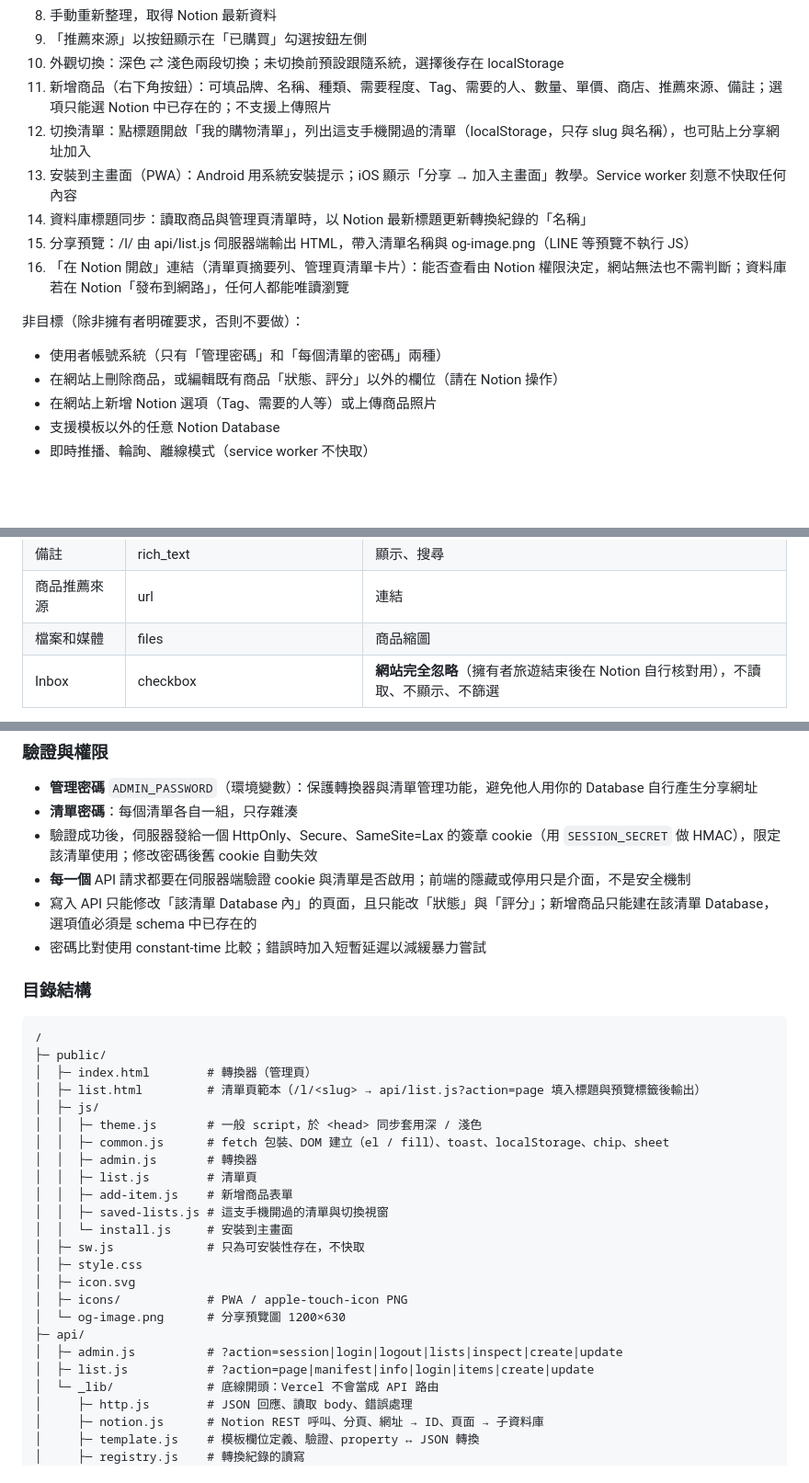
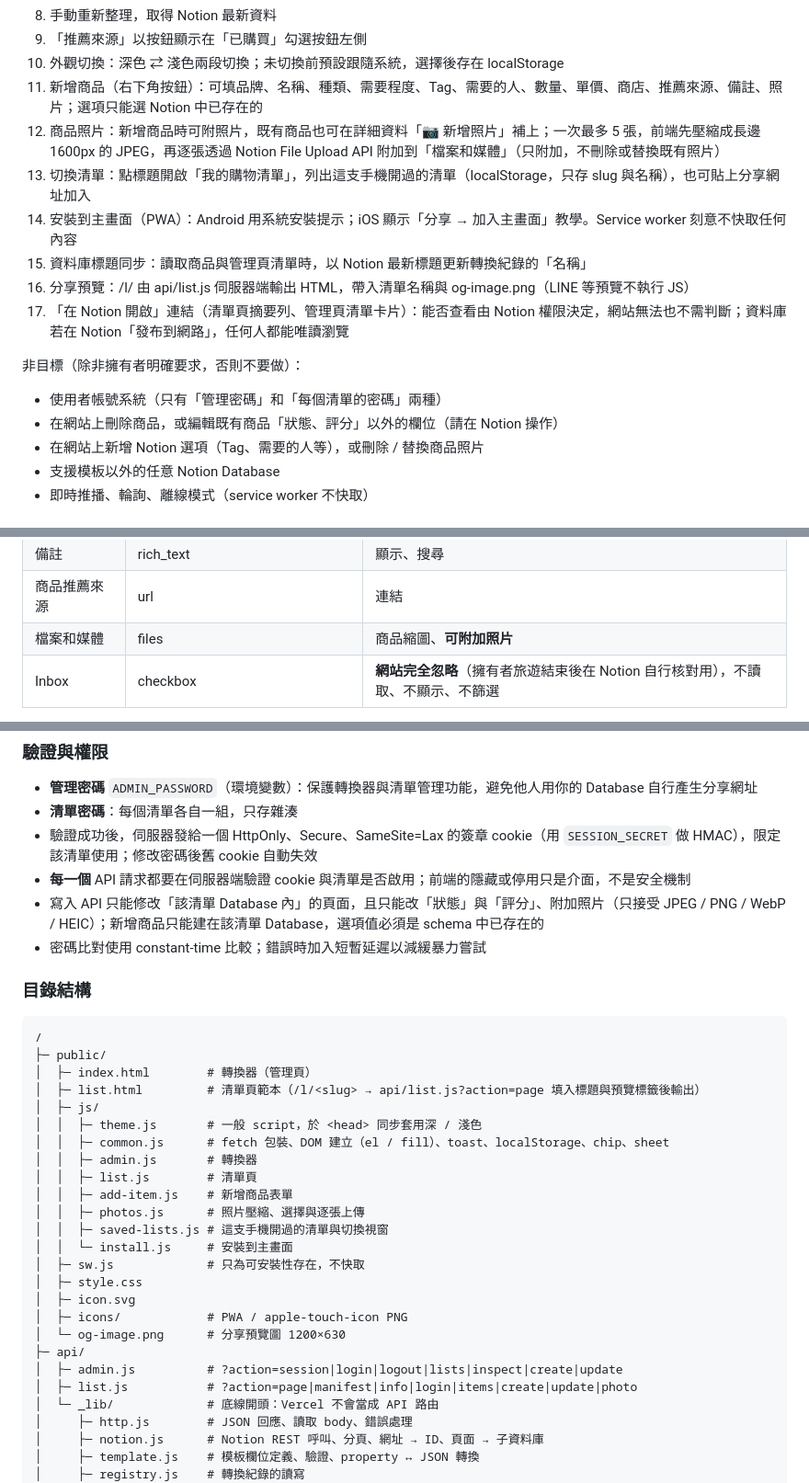
Before and after one commit to luyachien/ShoppingList, a Markdown page: CLAUDE.md, 3 parts joined by grey strips. Shown at 92% size. GitHub-like rendering; blank space fills up the shorter version.

Commit message:
docs: 更新文件說明照片上傳功能
Co-Authored-By: Claude Opus 5.5 <noreply@anthropic.com>

```diff
--- a/CLAUDE.md
+++ b/CLAUDE.md
@@ -35,18 +35,19 @@
 8. 手動重新整理，取得 Notion 最新資料
 9. 「推薦來源」以按鈕顯示在「已購買」勾選按鈕左側
 10. 外觀切換：深色 ⇄ 淺色兩段切換；未切換前預設跟隨系統，選擇後存在 localStorage
-11. 新增商品（右下角按鈕）：可填品牌、名稱、種類、需要程度、Tag、需要的人、數量、單價、商店、推薦來源、備註；選項只能選 Notion 中已存在的；不支援上傳照片
-12. 切換清單：點標題開啟「我的購物清單」，列出這支手機開過的清單（localStorage，只存 slug 與名稱），也可貼上分享網址加入
-13. 安裝到主畫面（PWA）：Android 用系統安裝提示；iOS 顯示「分享 → 加入主畫面」教學。Service worker 刻意不快取任何內容
-14. 資料庫標題同步：讀取商品與管理頁清單時，以 Notion 最新標題更新轉換紀錄的「名稱」
-15. 分享預覽：/l/<slug> 由 api/list.js 伺服器端輸出 HTML，帶入清單名稱與 og-image.png（LINE 等預覽不執行 JS）
-16. 「在 Notion 開啟」連結（清單頁摘要列、管理頁清單卡片）：能否查看由 Notion 權限決定，網站無法也不需判斷；資料庫若在 Notion「發布到網路」，任何人都能唯讀瀏覽
+11. 新增商品（右下角按鈕）：可填品牌、名稱、種類、需要程度、Tag、需要的人、數量、單價、商店、推薦來源、備註、照片；選項只能選 Notion 中已存在的
+12. 商品照片：新增商品時可附照片，既有商品也可在詳細資料「📷 新增照片」補上；一次最多 5 張，前端先壓縮成長邊 1600px 的 JPEG，再逐張透過 Notion File Upload API 附加到「檔案和媒體」（只附加，不刪除或替換既有照片）
+13. 切換清單：點標題開啟「我的購物清單」，列出這支手機開過的清單（localStorage，只存 slug 與名稱），也可貼上分享網址加入
+14. 安裝到主畫面（PWA）：Android 用系統安裝提示；iOS 顯示「分享 → 加入主畫面」教學。Service worker 刻意不快取任何內容
+15. 資料庫標題同步：讀取商品與管理頁清單時，以 Notion 最新標題更新轉換紀錄的「名稱」
+16. 分享預覽：/l/<slug> 由 api/list.js 伺服器端輸出 HTML，帶入清單名稱與 og-image.png（LINE 等預覽不執行 JS）
+17. 「在 Notion 開啟」連結（清單頁摘要列、管理頁清單卡片）：能否查看由 Notion 權限決定，網站無法也不需判斷；資料庫若在 Notion「發布到網路」，任何人都能唯讀瀏覽
 
 非目標（除非擁有者明確要求，否則不要做）：
 
 - 使用者帳號系統（只有「管理密碼」和「每個清單的密碼」兩種）
 - 在網站上刪除商品，或編輯既有商品「狀態、評分」以外的欄位（請在 Notion 操作）
-- 在網站上新增 Notion 選項（Tag、需要的人等）或上傳商品照片
+- 在網站上新增 Notion 選項（Tag、需要的人等），或刪除 / 替換商品照片
 - 支援模板以外的任意 Notion Database
 - 即時推播、輪詢、離線模式（service worker 不快取）
 
@@ -70,7 +71,7 @@
 | 商店 | rich_text | 顯示、搜尋 |
 | 備註 | rich_text | 顯示、搜尋 |
 | 商品推薦來源 | url | 連結 |
-| 檔案和媒體 | files | 商品縮圖 |
+| 檔案和媒體 | files | 商品縮圖、**可附加照片** |
 | Inbox | checkbox | **網站完全忽略**（擁有者旅遊結束後在 Notion 自行核對用），不讀取、不顯示、不篩選 |
 
 - **必要欄位**（缺少就拒絕轉換）：商品名稱、狀態、評分、種類
@@ -122,7 +124,7 @@
 - **清單密碼**：每個清單各自一組，只存雜湊
 - 驗證成功後，伺服器發給一個 HttpOnly、Secure、SameSite=Lax 的簽章 cookie（用 `SESSION_SECRET` 做 HMAC），限定該清單使用；修改密碼後舊 cookie 自動失效
 - **每一個** API 請求都要在伺服器端驗證 cookie 與清單是否啟用；前端的隱藏或停用只是介面，不是安全機制
-- 寫入 API 只能修改「該清單 Database 內」的頁面，且只能改「狀態」與「評分」；新增商品只能建在該清單 Database，選項值必須是 schema 中已存在的
+- 寫入 API 只能修改「該清單 Database 內」的頁面，且只能改「狀態」與「評分」、附加照片（只接受 JPEG / PNG / WebP / HEIC）；新增商品只能建在該清單 Database，選項值必須是 schema 中已存在的
 - 密碼比對使用 constant-time 比較；錯誤時加入短暫延遲以減緩暴力嘗試
 
 ### 目錄結構
@@ -138,6 +140,7 @@
 │  │  ├─ admin.js       # 轉換器
 │  │  ├─ list.js        # 清單頁
 │  │  ├─ add-item.js    # 新增商品表單
+│  │  ├─ photos.js      # 照片壓縮、選擇與逐張上傳
 │  │  ├─ saved-lists.js # 這支手機開過的清單與切換視窗
 │  │  └─ install.js     # 安裝到主畫面
 │  ├─ sw.js             # 只為可安裝性存在，不快取
@@ -147,7 +150,7 @@
 │  └─ og-image.png      # 分享預覽圖 1200×630
 ├─ api/
 │  ├─ admin.js          # ?action=session|login|logout|lists|inspect|create|update
-│  ├─ list.js           # ?action=page|manifest|info|login|items|create|update
+│  ├─ list.js           # ?action=page|manifest|info|login|items|create|update|photo
 │  └─ _lib/             # 底線開頭：Vercel 不會當成 API 路由
 │     ├─ http.js        # JSON 回應、讀取 body、錯誤處理
 │     ├─ notion.js      # Notion REST 呼叫、分頁、網址 → ID、頁面 → 子資料庫
```
Also changed, not shown: other parts of CLAUDE.md (+2 -1 lines), README.en.md (+1 -1 lines), README.md (+1 -1 lines).
